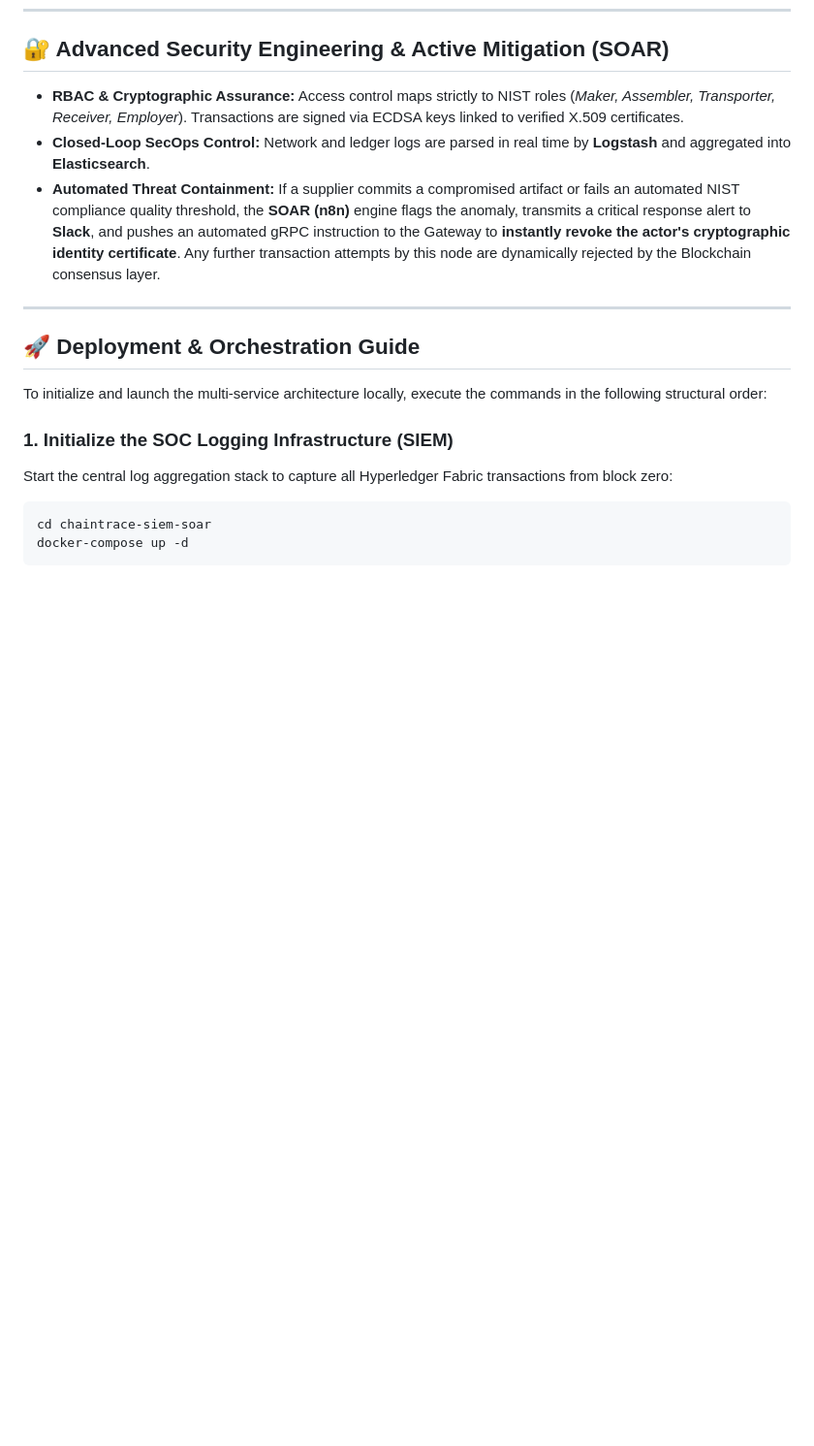
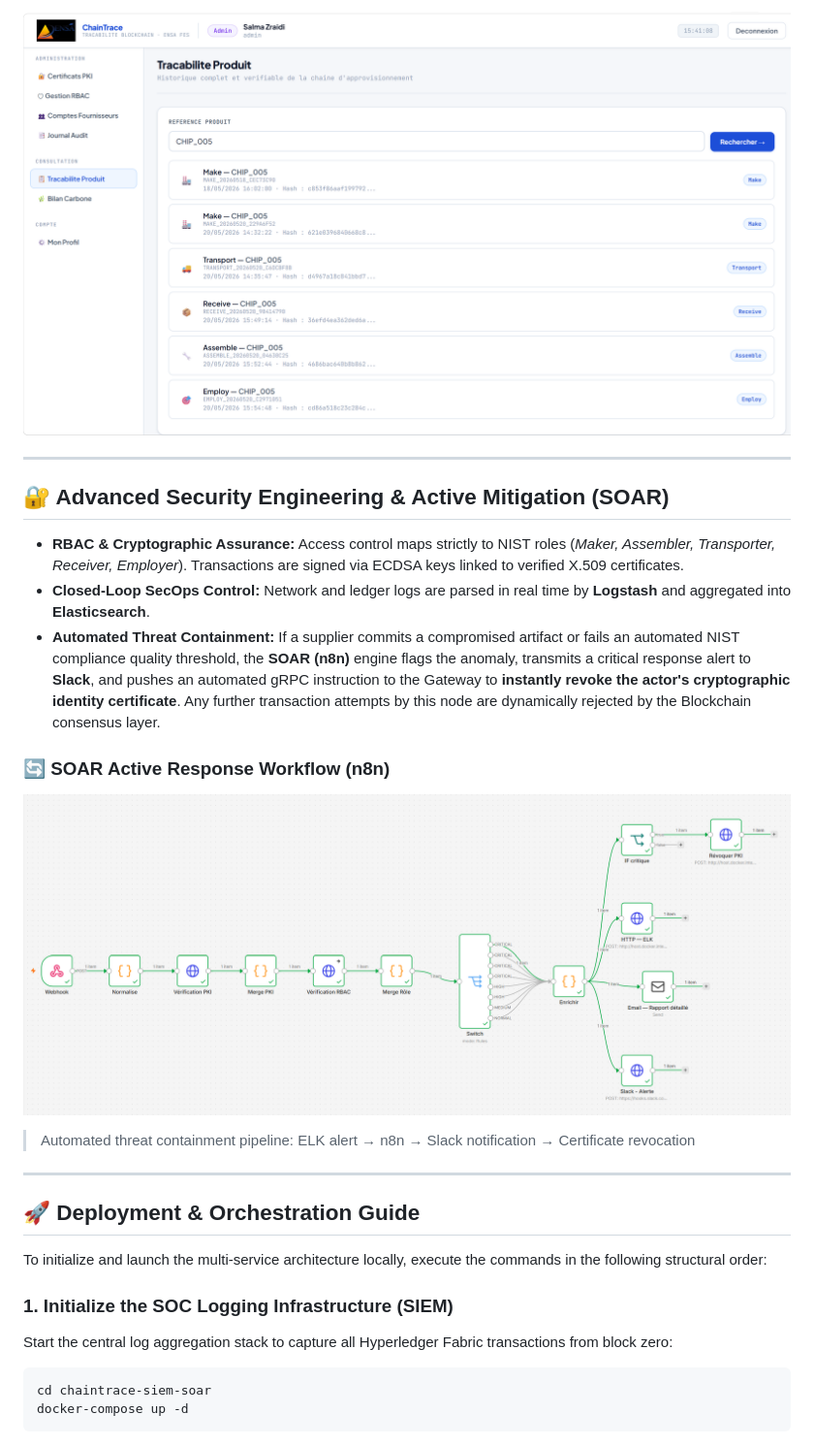
Before and after one commit to SALMA-Zrd/chaintrace-main-project, a Markdown page: README.md, the part around one of its changes. Shown at 97% size. Rendered like a GitHub page; blank space fills up the shorter version.

```diff
--- a/README.md
+++ b/README.md
@@ -48,8 +84,18 @@ This centralized monorepo orchestrates the full DevSecOps stack:
+![Traceability](tracabilite_product.png)
+
+---
+
 ## 🔐 Advanced Security Engineering & Active Mitigation (SOAR)
 
 - **RBAC & Cryptographic Assurance:** Access control maps strictly to NIST roles (*Maker, Assembler, Transporter, Receiver, Employer*). Transactions are signed via ECDSA keys linked to verified X.509 certificates.
 - **Closed-Loop SecOps Control:** Network and ledger logs are parsed in real time by **Logstash** and aggregated into **Elasticsearch**.
 - **Automated Threat Containment:** If a supplier commits a compromised artifact or fails an automated NIST compliance quality threshold, the **SOAR (n8n)** engine flags the anomaly, transmits a critical response alert to **Slack**, and pushes an automated gRPC instruction to the Gateway to **instantly revoke the actor's cryptographic identity certificate**. Any further transaction attempts by this node are dynamically rejected by the Blockchain consensus layer.
+
+### 🔄 SOAR Active Response Workflow (n8n)
+
+![SOAR Workflow](workflow.png)
+
+> Automated threat containment pipeline: ELK alert → n8n → Slack notification → Certificate revocation
 
 ---
 
```
Also changed, not shown: other parts of README.md (+36 -0 lines).
